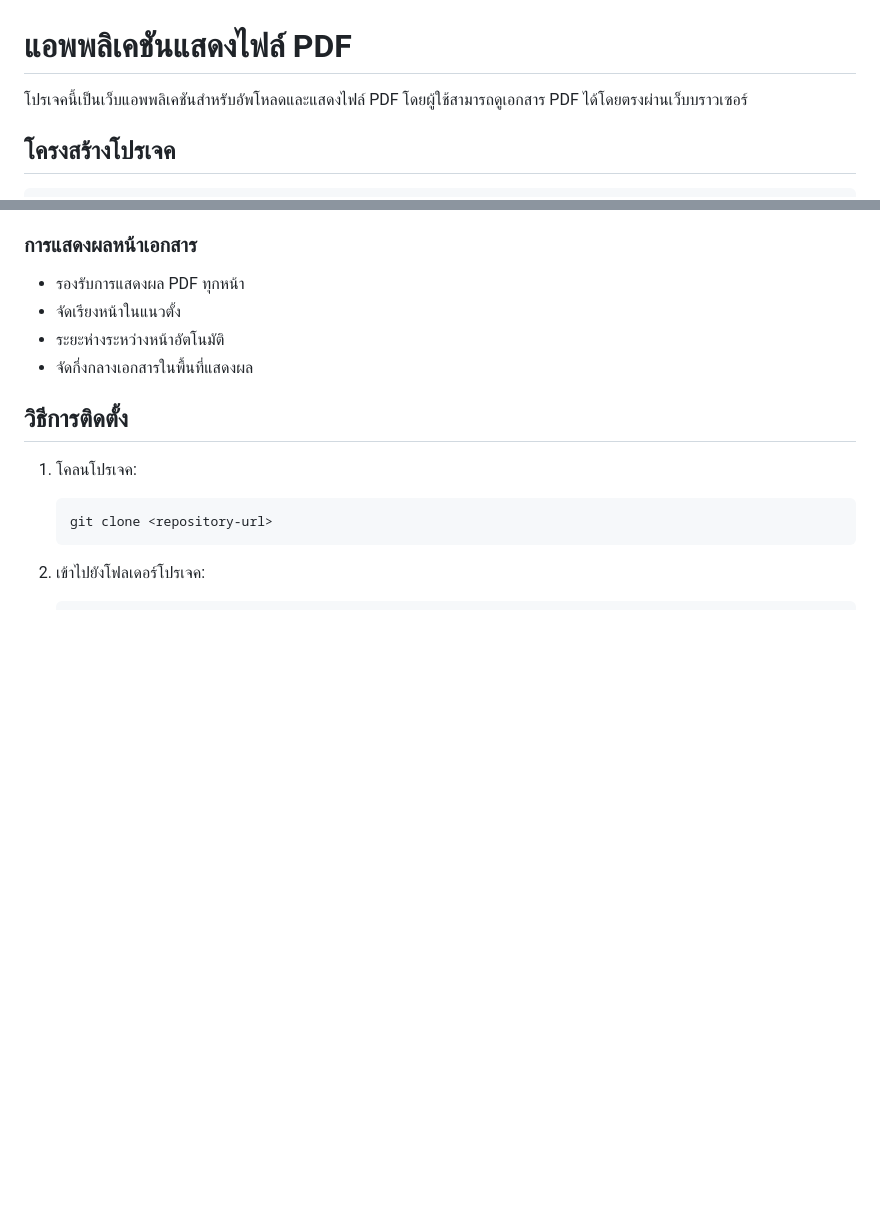
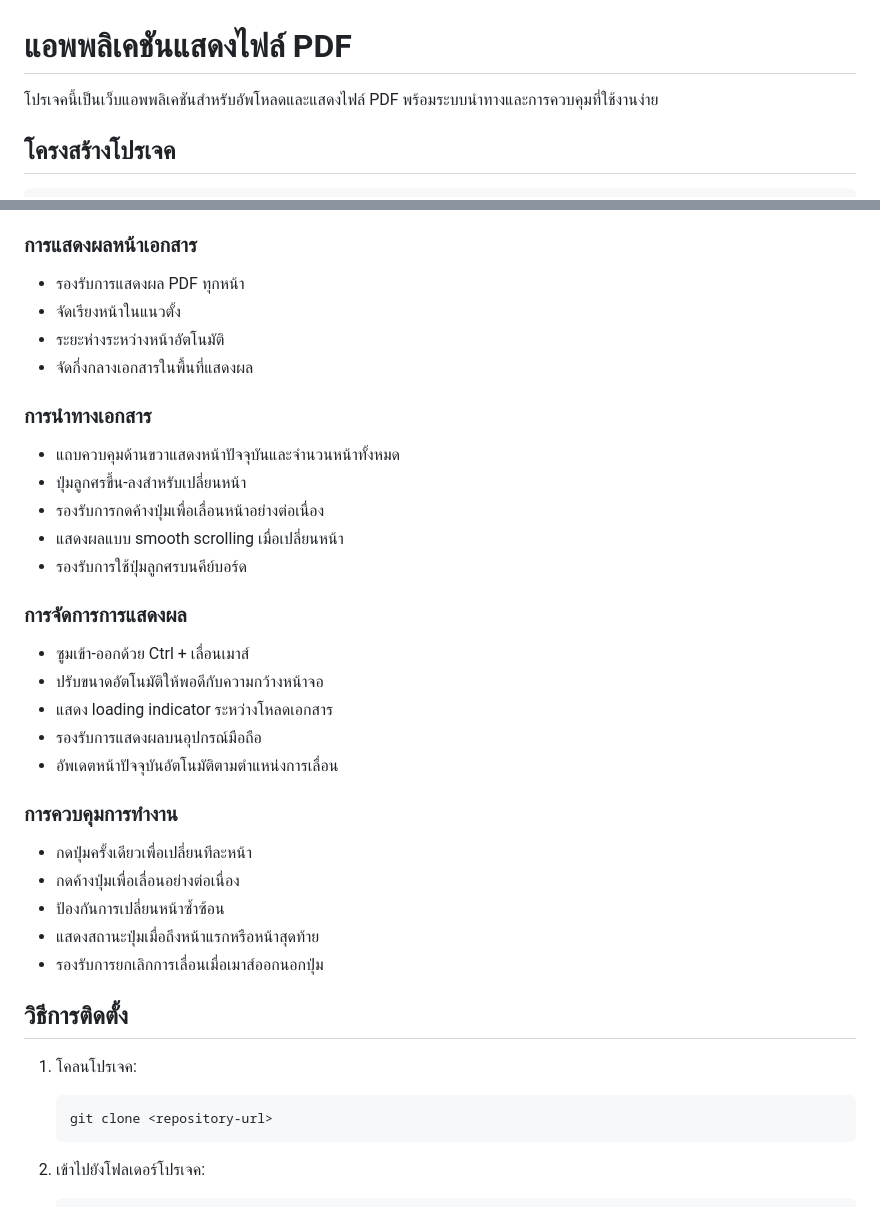
Before and after one commit to constantcmu/Pdf_translation, a Markdown page: pdf-viewer-app/README.md, 2 parts joined by grey strips. GitHub-like rendering; blank space fills up the shorter version.

Commit message:
Update README.md to reflect new navigation features and performance improvements in PDF viewer

```diff
--- a/pdf-viewer-app/README.md
+++ b/pdf-viewer-app/README.md
@@ -1,6 +1,6 @@
 # แอพพลิเคชันแสดงไฟล์ PDF
 
-โปรเจคนี้เป็นเว็บแอพพลิเคชันสำหรับอัพโหลดและแสดงไฟล์ PDF โดยผู้ใช้สามารถดูเอกสาร PDF ได้โดยตรงผ่านเว็บบราวเซอร์
+โปรเจคนี้เป็นเว็บแอพพลิเคชันสำหรับอัพโหลดและแสดงไฟล์ PDF พร้อมระบบนำทางและการควบคุมที่ใช้งานง่าย
 
 ## โครงสร้างโปรเจค
 
@@ -37,6 +37,27 @@ pdf-viewer-app
 - ระยะห่างระหว่างหน้าอัตโนมัติ
 - จัดกึ่งกลางเอกสารในพื้นที่แสดงผล
 
+### การนำทางเอกสาร
+- แถบควบคุมด้านขวาแสดงหน้าปัจจุบันและจำนวนหน้าทั้งหมด
+- ปุ่มลูกศรขึ้น-ลงสำหรับเปลี่ยนหน้า
+- รองรับการกดค้างปุ่มเพื่อเลื่อนหน้าอย่างต่อเนื่อง
+- แสดงผลแบบ smooth scrolling เมื่อเปลี่ยนหน้า
+- รองรับการใช้ปุ่มลูกศรบนคีย์บอร์ด
+
+### การจัดการการแสดงผล
+- ซูมเข้า-ออกด้วย Ctrl + เลื่อนเมาส์
+- ปรับขนาดอัตโนมัติให้พอดีกับความกว้างหน้าจอ
+- แสดง loading indicator ระหว่างโหลดเอกสาร
+- รองรับการแสดงผลบนอุปกรณ์มือถือ
+- อัพเดตหน้าปัจจุบันอัตโนมัติตามตำแหน่งการเลื่อน
+
+### การควบคุมการทำงาน
+- กดปุ่มครั้งเดียวเพื่อเปลี่ยนทีละหน้า
+- กดค้างปุ่มเพื่อเลื่อนอย่างต่อเนื่อง
+- ป้องกันการเปลี่ยนหน้าซ้ำซ้อน
+- แสดงสถานะปุ่มเมื่อถึงหน้าแรกหรือหน้าสุดท้าย
+- รองรับการยกเลิกการเลื่อนเมื่อเมาส์ออกนอกปุ่ม
+
 ## วิธีการติดตั้ง
 
 1. โคลนโปรเจค:
```
Also changed, not shown: other parts of pdf-viewer-app/README.md (+20 -0 lines).
